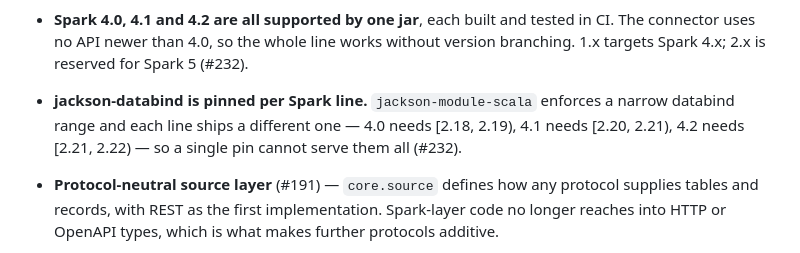
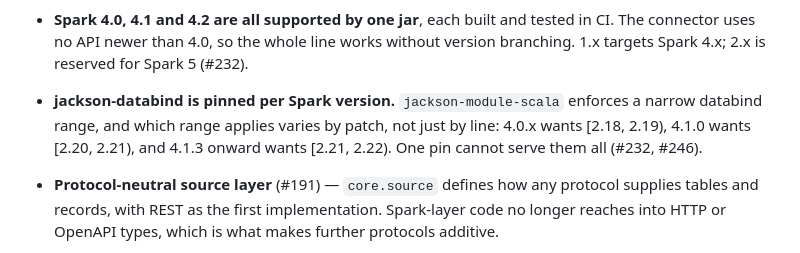
Before and after one commit to Neutrinic/apilytics, a Markdown page: CHANGELOG.md, the part around the change. Rendered like a GitHub page.

Commit message:
Correct the stale per-line pin entry (#246)
The Added section still described the pin as per-line, which the fix in
this branch contradicts a few lines below. Same self-contradiction that
blocked the release notes in #237.

```diff
--- a/CHANGELOG.md
+++ b/CHANGELOG.md
@@ -41,9 +41,10 @@ so no upgrade is required for existing users.
 - **Spark 4.0, 4.1 and 4.2 are all supported by one jar**, each built and tested in CI.
   The connector uses no API newer than 4.0, so the whole line works without version
   branching. 1.x targets Spark 4.x; 2.x is reserved for Spark 5 (#232).
-- **jackson-databind is pinned per Spark line.** `jackson-module-scala` enforces a narrow
-  databind range and each line ships a different one — 4.0 needs [2.18, 2.19), 4.1 needs
-  [2.20, 2.21), 4.2 needs [2.21, 2.22) — so a single pin cannot serve them all (#232).
+- **jackson-databind is pinned per Spark version.** `jackson-module-scala` enforces a
+  narrow databind range, and which range applies varies by patch, not just by line: 4.0.x
+  wants [2.18, 2.19), 4.1.0 wants [2.20, 2.21), and 4.1.3 onward wants [2.21, 2.22). One
+  pin cannot serve them all (#232, #246).
 - **Protocol-neutral source layer** (#191) — `core.source` defines how any protocol
   supplies tables and records, with REST as the first implementation. Spark-layer code no
   longer reaches into HTTP or OpenAPI types, which is what makes further protocols additive.
```
